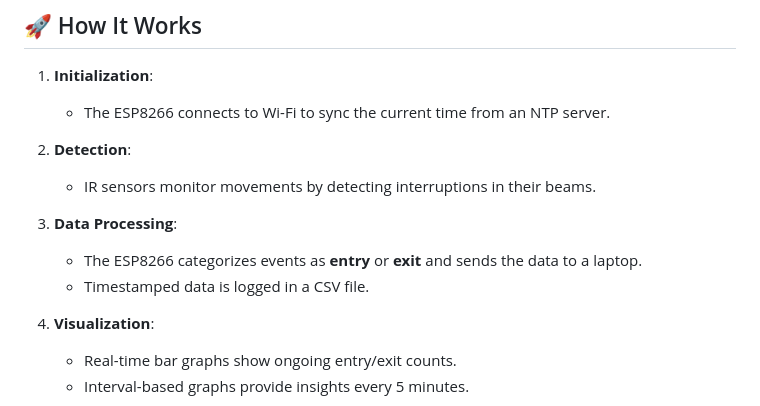
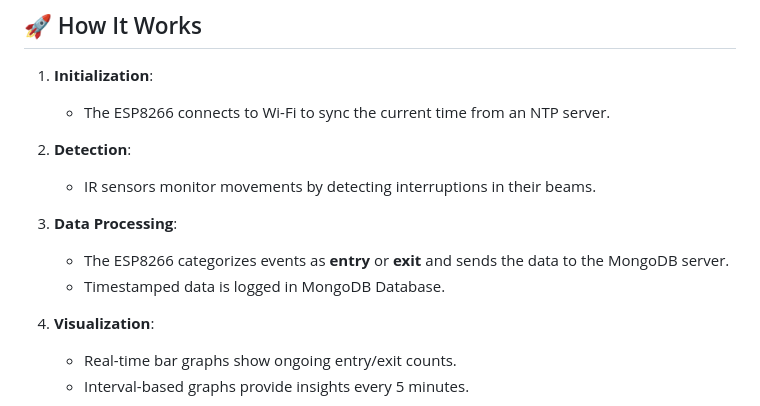
Before and after one commit to JHK0723/TEED-TS-WEB, a Markdown page: README.md, the part around one of its changes. Rendered like a GitHub page.

Commit message:
Corrected README.md

```diff
--- a/README.md
+++ b/README.md
@@ -51,8 +51,8 @@ Collected data is visualized through dynamic graphs and stored in CSV format, ma
    - IR sensors monitor movements by detecting interruptions in their beams.
 
 3. **Data Processing**:
-   - The ESP8266 categorizes events as **entry** or **exit** and sends the data to a laptop.
-   - Timestamped data is logged in a CSV file.
+   - The ESP8266 categorizes events as **entry** or **exit** and sends the data to the MongoDB server.
+   - Timestamped data is logged in MongoDB Database.
 
 4. **Visualization**:
    - Real-time bar graphs show ongoing entry/exit counts.
```
Also changed, not shown: other parts of README.md (+6 -4 lines).
